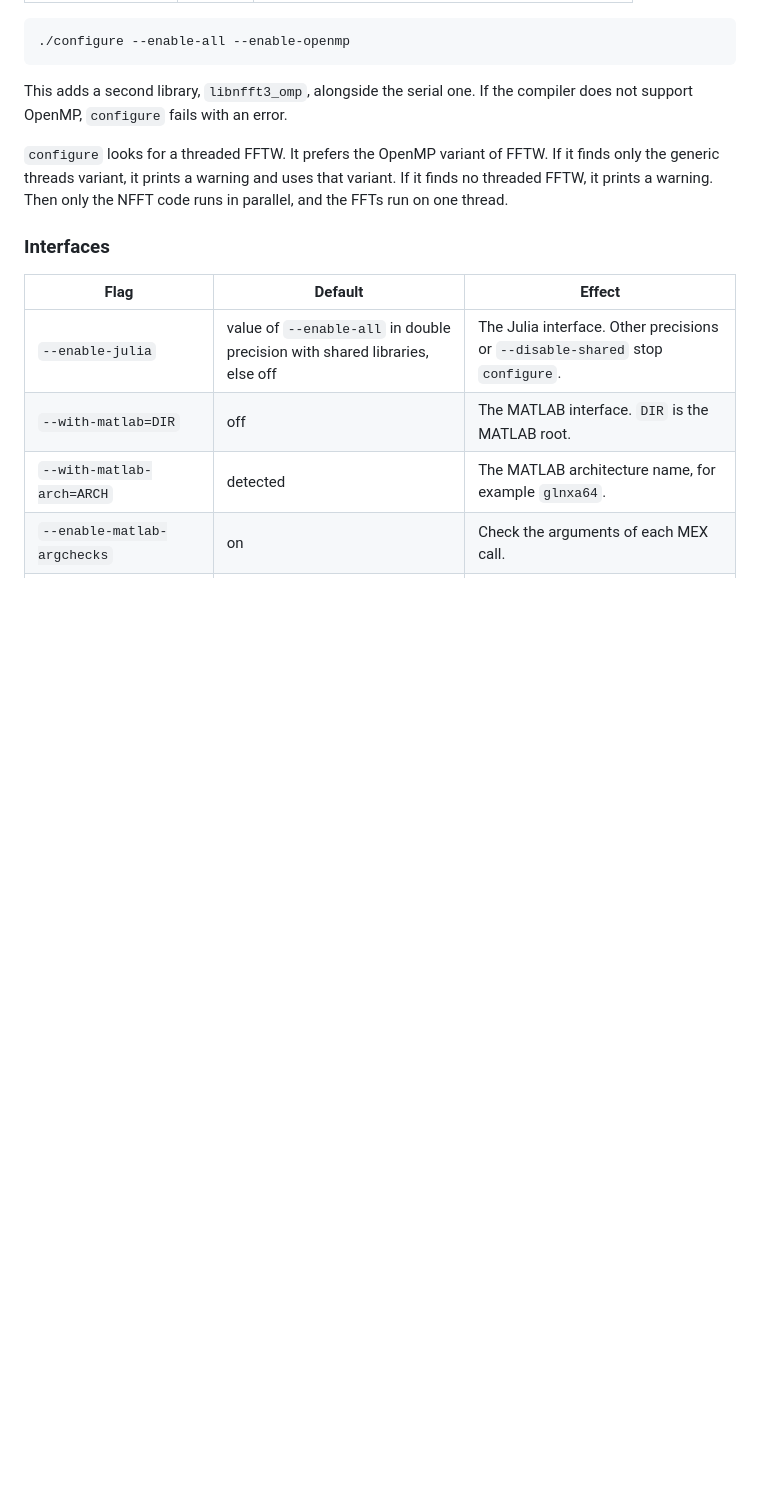
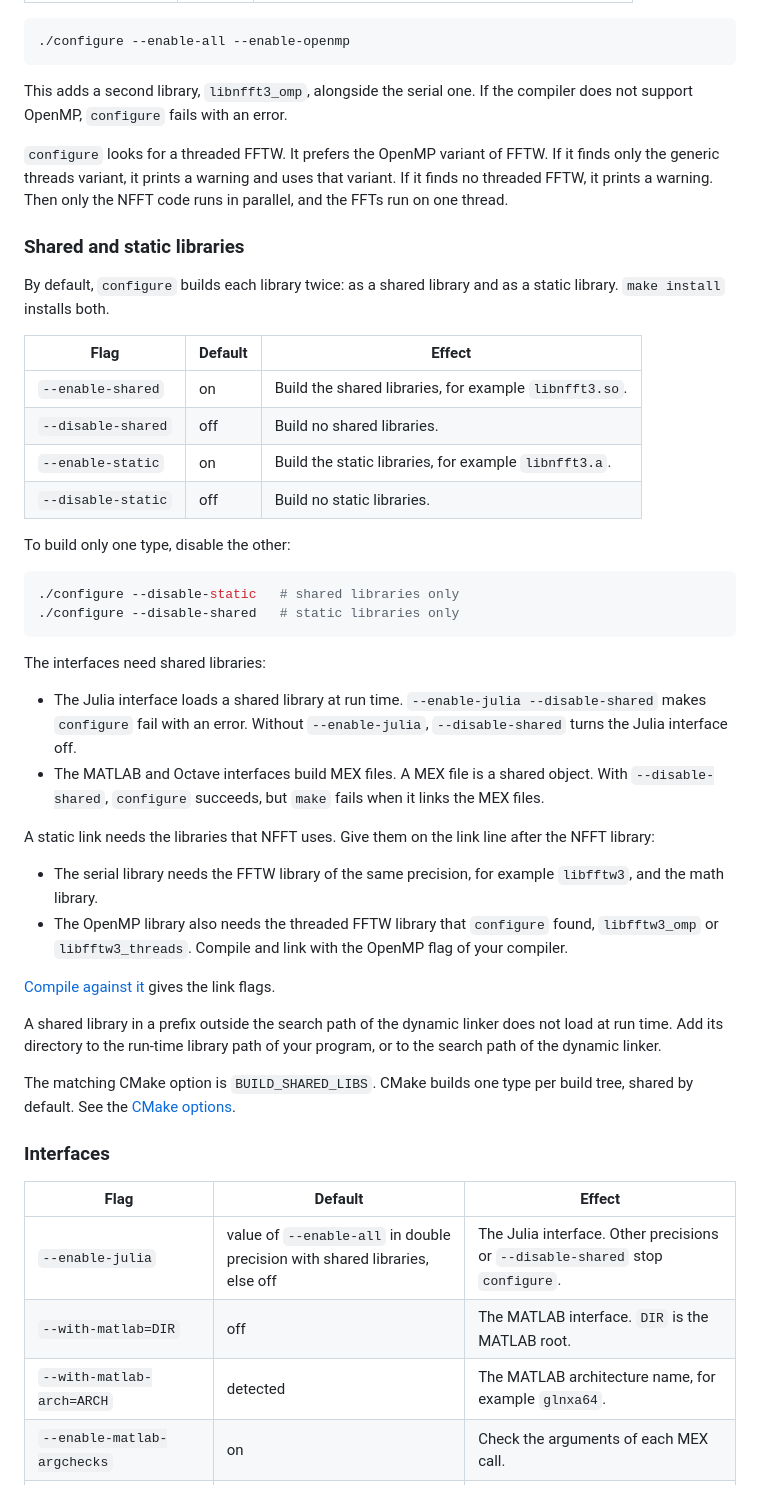
Before and after one commit to jenskeiner/nfft-docs, a Markdown page: doc/getting-started/build-from-source.md, the part around the change. Drawn GitHub-style; blank space fills up the shorter version.

Commit message:
Describe shared and static library builds

````diff
--- a/doc/getting-started/build-from-source.md
+++ b/doc/getting-started/build-from-source.md
@@ -166,6 +166,52 @@ the OpenMP variant of FFTW. If it finds only the generic threads variant, it
 prints a warning and uses that variant. If it finds no threaded FFTW, it prints
 a warning. Then only the NFFT code runs in parallel, and the FFTs run on one
 thread.
+
+### Shared and static libraries
+
+By default, `configure` builds each library twice: as a shared library and as
+a static library. `make install` installs both.
+
+| Flag | Default | Effect |
+|------|---------|--------|
+| `--enable-shared` | on | Build the shared libraries, for example `libnfft3.so`. |
+| `--disable-shared` | off | Build no shared libraries. |
+| `--enable-static` | on | Build the static libraries, for example `libnfft3.a`. |
+| `--disable-static` | off | Build no static libraries. |
+
+To build only one type, disable the other:
+
+```bash
+./configure --disable-static   # shared libraries only
+./configure --disable-shared   # static libraries only
+```
+
+The interfaces need shared libraries:
+
+- The Julia interface loads a shared library at run time.
+  `--enable-julia --disable-shared` makes `configure` fail with an error.
+  Without `--enable-julia`, `--disable-shared` turns the Julia interface off.
+- The MATLAB and Octave interfaces build MEX files. A MEX file is a shared
+  object. With `--disable-shared`, `configure` succeeds, but `make` fails
+  when it links the MEX files.
+
+A static link needs the libraries that NFFT uses. Give them on the link line
+after the NFFT library:
+
+- The serial library needs the FFTW library of the same precision, for
+  example `libfftw3`, and the math library.
+- The OpenMP library also needs the threaded FFTW library that `configure`
+  found, `libfftw3_omp` or `libfftw3_threads`. Compile and link with the
+  OpenMP flag of your compiler.
+
+[Compile against it](index.md#compile-against-it) gives the link flags.
+
+A shared library in a prefix outside the search path of the dynamic linker
+does not load at run time. Add its directory to the run-time library path of
+your program, or to the search path of the dynamic linker.
+
+The matching CMake option is `BUILD_SHARED_LIBS`. CMake builds one type per
+build tree, shared by default. See the [CMake options](#options).
 
 ### Interfaces
 
````
